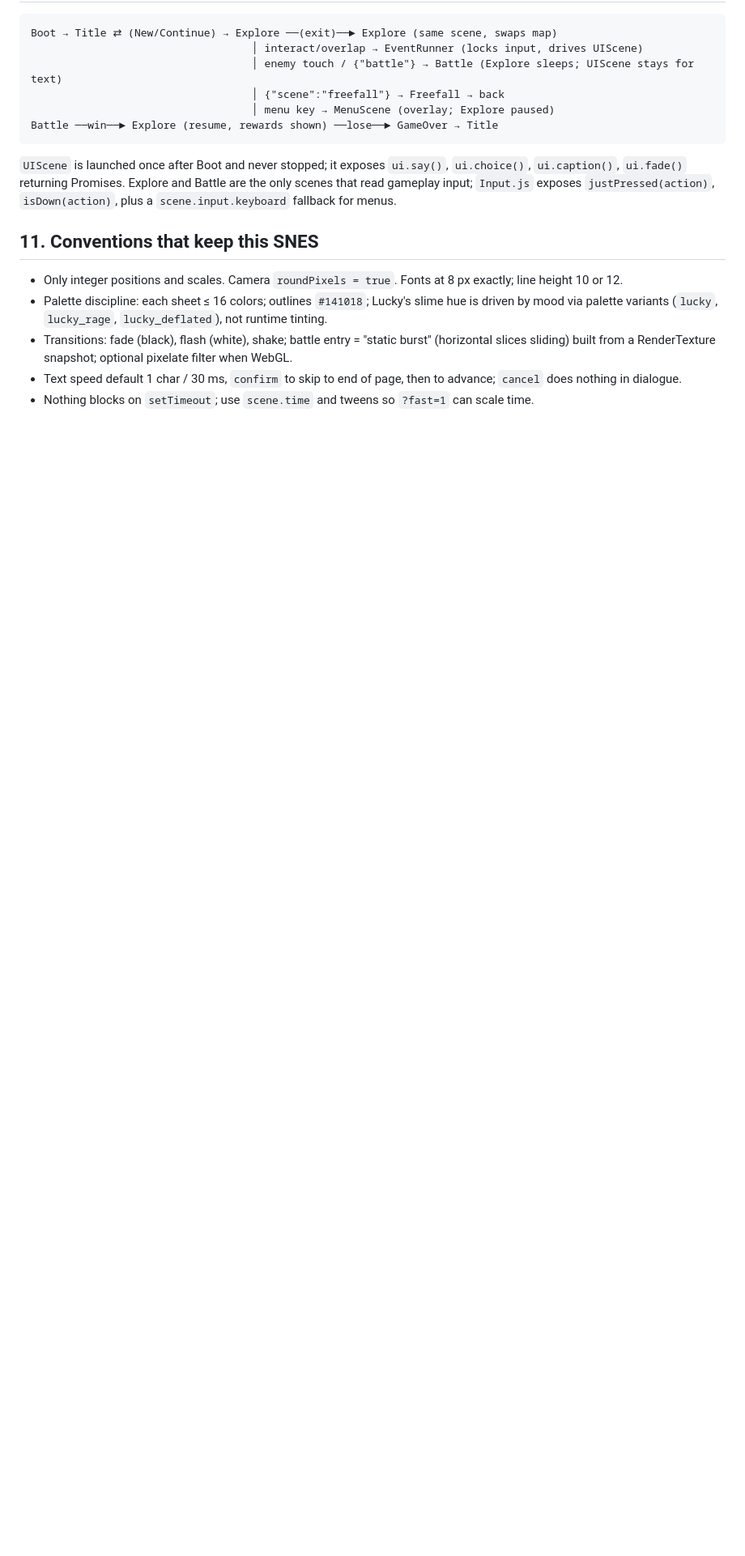
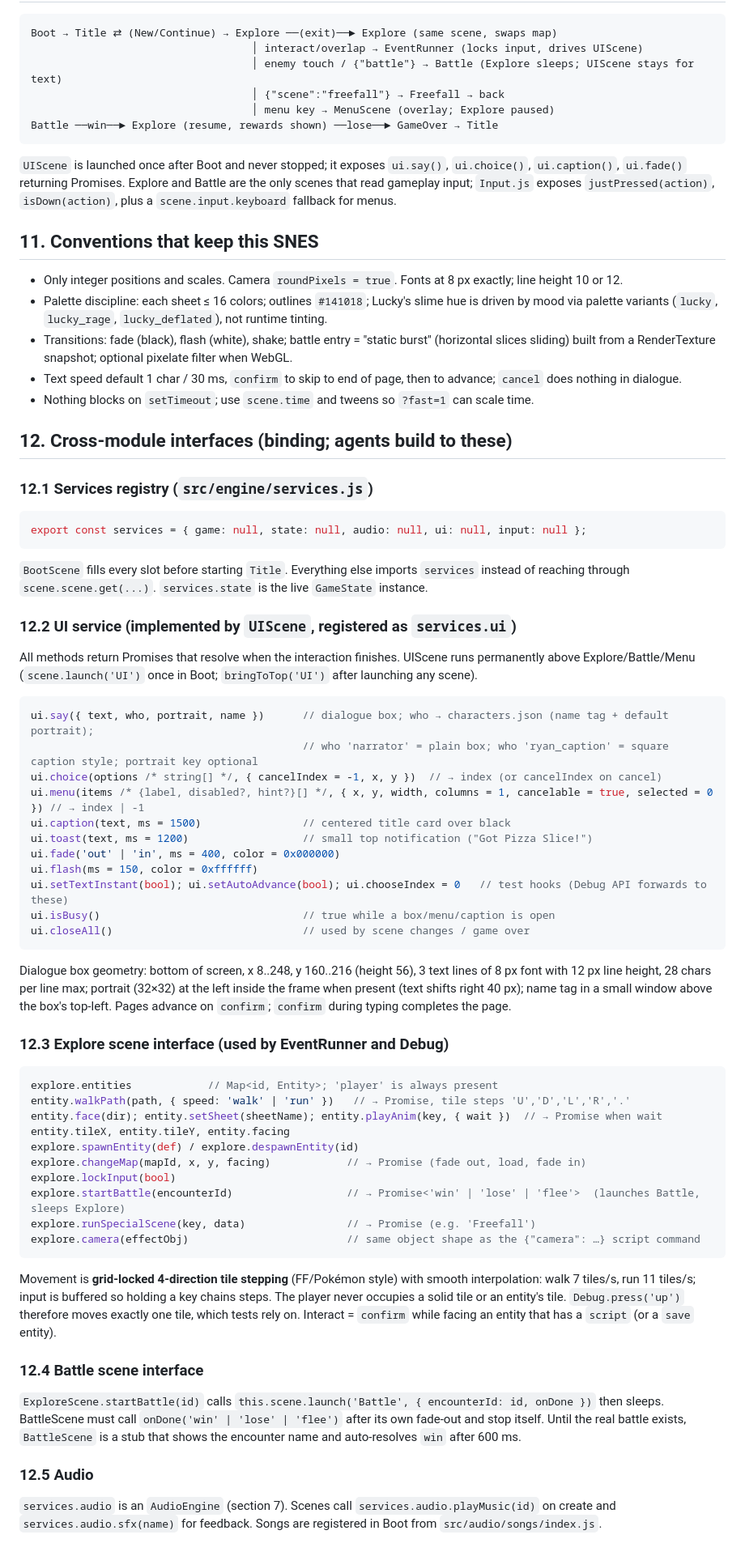
Before and after one commit to luckythemonster/Slime-Monsters-from-Outer-Space-RPG, a Markdown page: docs/ARCHITECTURE.md, the part around the change. Shown at 81% size. Drawn GitHub-style; blank space fills up the shorter version.

Commit message:
Architecture: pin cross-module interfaces (services, UI, explore, battle, audio)
Co-Authored-By: Claude Fable 5.1 <noreply@anthropic.com>
Claude-Session: https://claude.ai/code/session_0153XasNb8cNzhEiZQ1kUXRx

````diff
--- a/docs/ARCHITECTURE.md
+++ b/docs/ARCHITECTURE.md
@@ -347,3 +347,65 @@ exposes `justPressed(action)`, `isDown(action)`, plus a `scene.input.keyboard` f
 - Transitions: fade (black), flash (white), shake; battle entry = "static burst" (horizontal slices sliding) built from a RenderTexture snapshot; optional pixelate filter when WebGL.
 - Text speed default 1 char / 30 ms, `confirm` to skip to end of page, then to advance; `cancel` does nothing in dialogue.
 - Nothing blocks on `setTimeout`; use `scene.time` and tweens so `?fast=1` can scale time.
+
+## 12. Cross-module interfaces (binding; agents build to these)
+
+### 12.1 Services registry (`src/engine/services.js`)
+
+```js
+export const services = { game: null, state: null, audio: null, ui: null, input: null };
+```
+`BootScene` fills every slot before starting `Title`. Everything else imports `services` instead of
+reaching through `scene.scene.get(...)`. `services.state` is the live `GameState` instance.
+
+### 12.2 UI service (implemented by `UIScene`, registered as `services.ui`)
+
+All methods return Promises that resolve when the interaction finishes. UIScene runs permanently above
+Explore/Battle/Menu (`scene.launch('UI')` once in Boot; `bringToTop('UI')` after launching any scene).
+
+```js
+ui.say({ text, who, portrait, name })      // dialogue box; who → characters.json (name tag + default portrait);
+                                           // who 'narrator' = plain box; who 'ryan_caption' = square caption style; portrait key optional
+ui.choice(options /* string[] */, { cancelIndex = -1, x, y })  // → index (or cancelIndex on cancel)
+ui.menu(items /* {label, disabled?, hint?}[] */, { x, y, width, columns = 1, cancelable = true, selected = 0 }) // → index | -1
+ui.caption(text, ms = 1500)                // centered title card over black
+ui.toast(text, ms = 1200)                  // small top notification ("Got Pizza Slice!")
+ui.fade('out' | 'in', ms = 400, color = 0x000000)
+ui.flash(ms = 150, color = 0xffffff)
+ui.setTextInstant(bool); ui.setAutoAdvance(bool); ui.chooseIndex = 0   // test hooks (Debug API forwards to these)
+ui.isBusy()                                // true while a box/menu/caption is open
+ui.closeAll()                              // used by scene changes / game over
+```
+Dialogue box geometry: bottom of screen, x 8..248, y 160..216 (height 56), 3 text lines of 8 px font with 12 px line height,
+28 chars per line max; portrait (32×32) at the left inside the frame when present (text shifts right 40 px); name tag in a
+small window above the box's top-left. Pages advance on `confirm`; `confirm` during typing completes the page.
+
+### 12.3 Explore scene interface (used by EventRunner and Debug)
+
+```js
+explore.entities            // Map<id, Entity>; 'player' is always present
+entity.walkPath(path, { speed: 'walk' | 'run' })   // → Promise, tile steps 'U','D','L','R','.'
+entity.face(dir); entity.setSheet(sheetName); entity.playAnim(key, { wait })  // → Promise when wait
+entity.tileX, entity.tileY, entity.facing
+explore.spawnEntity(def) / explore.despawnEntity(id)
+explore.changeMap(mapId, x, y, facing)            // → Promise (fade out, load, fade in)
+explore.lockInput(bool)
+explore.startBattle(encounterId)                  // → Promise<'win' | 'lose' | 'flee'>  (launches Battle, sleeps Explore)
+explore.runSpecialScene(key, data)                // → Promise (e.g. 'Freefall')
+explore.camera(effectObj)                         // same object shape as the {"camera": …} script command
+```
+Movement is **grid-locked 4-direction tile stepping** (FF/Pokémon style) with smooth interpolation:
+walk 7 tiles/s, run 11 tiles/s; input is buffered so holding a key chains steps. The player never occupies
+a solid tile or an entity's tile. `Debug.press('up')` therefore moves exactly one tile, which tests rely on.
+Interact = `confirm` while facing an entity that has a `script` (or a `save` entity).
+
+### 12.4 Battle scene interface
+
+`ExploreScene.startBattle(id)` calls `this.scene.launch('Battle', { encounterId: id, onDone })` then sleeps.
+BattleScene must call `onDone('win' | 'lose' | 'flee')` after its own fade-out and stop itself. Until the real
+battle exists, `BattleScene` is a stub that shows the encounter name and auto-resolves `win` after 600 ms.
+
+### 12.5 Audio
+
+`services.audio` is an `AudioEngine` (section 7). Scenes call `services.audio.playMusic(id)` on create and
+`services.audio.sfx(name)` for feedback. Songs are registered in Boot from `src/audio/songs/index.js`.
````
